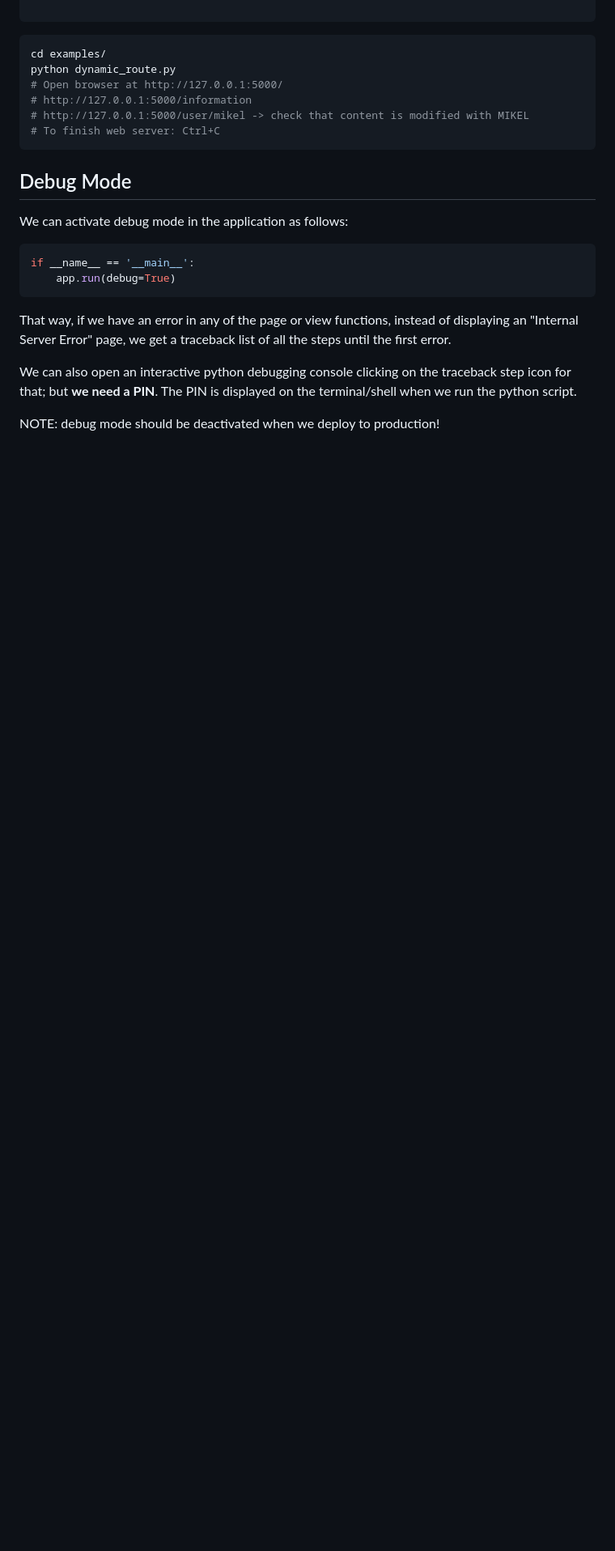
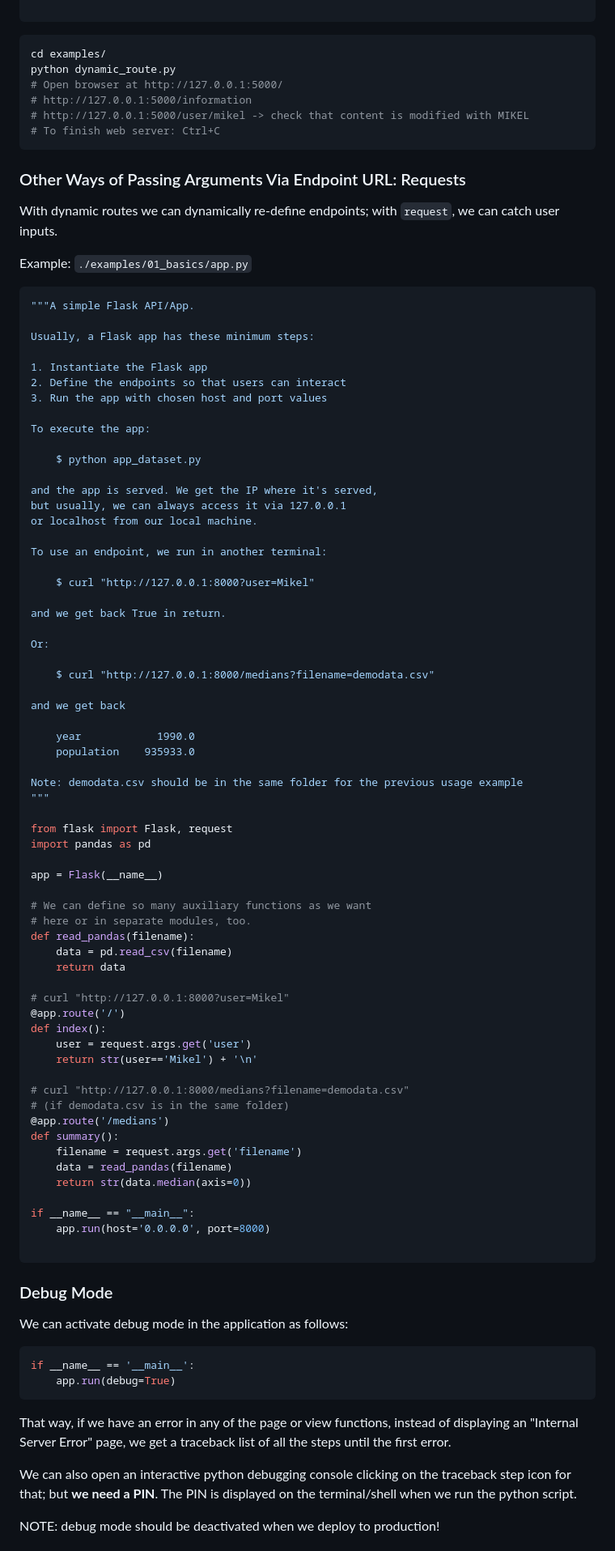
Before and after one commit to mxagar/flask_guide, a Markdown page: flask_guide.md, the part around one of its changes. Shown at 81% size. Rendered like a GitHub page; blank space fills up the shorter version.

````diff
--- a/flask_guide.md
+++ b/flask_guide.md
@@ -175,7 +188,78 @@ python dynamic_route.py
 # To finish web server: Ctrl+C
 ```
 
-## Debug Mode
+### Other Ways of Passing Arguments Via Endpoint URL: Requests
+
+With dynamic routes we can dynamically re-define endpoints; with `request`, we can catch user inputs.
+
+Example: `./examples/01_basics/app.py`
+
+```python
+"""A simple Flask API/App.
+
+Usually, a Flask app has these minimum steps:
+
+1. Instantiate the Flask app
+2. Define the endpoints so that users can interact
+3. Run the app with chosen host and port values
+
+To execute the app:
+
+    $ python app_dataset.py
+
+and the app is served. We get the IP where it's served,
+but usually, we can always access it via 127.0.0.1
+or localhost from our local machine.
+
+To use an endpoint, we run in another terminal:
+
+    $ curl "http://127.0.0.1:8000?user=Mikel"
+
+and we get back True in return.
+
+Or:
+
+    $ curl "http://127.0.0.1:8000/medians?filename=demodata.csv"
+
+and we get back
+
+    year            1990.0
+    population    935933.0
+
+Note: demodata.csv should be in the same folder for the previous usage example
+"""
+
+from flask import Flask, request
+import pandas as pd
+
+app = Flask(__name__)
+
+# We can define so many auxiliary functions as we want
+# here or in separate modules, too.
+def read_pandas(filename):
+    data = pd.read_csv(filename)
+    return data
+
+# curl "http://127.0.0.1:8000?user=Mikel"
+@app.route('/')
+def index():
+    user = request.args.get('user')
+    return str(user=='Mikel') + '\n'
+
+# curl "http://127.0.0.1:8000/medians?filename=demodata.csv"
+# (if demodata.csv is in the same folder)
+@app.route('/medians')
+def summary():
+    filename = request.args.get('filename')
+    data = read_pandas(filename)
+    return str(data.median(axis=0))
+
+if __name__ == "__main__":
+    app.run(host='0.0.0.0', port=8000)
+
+```
+
+### Debug Mode
 
 We can activate debug mode in the application as follows:
 
````
Also changed, not shown: other parts of flask_guide.md (+93 -66 lines).
